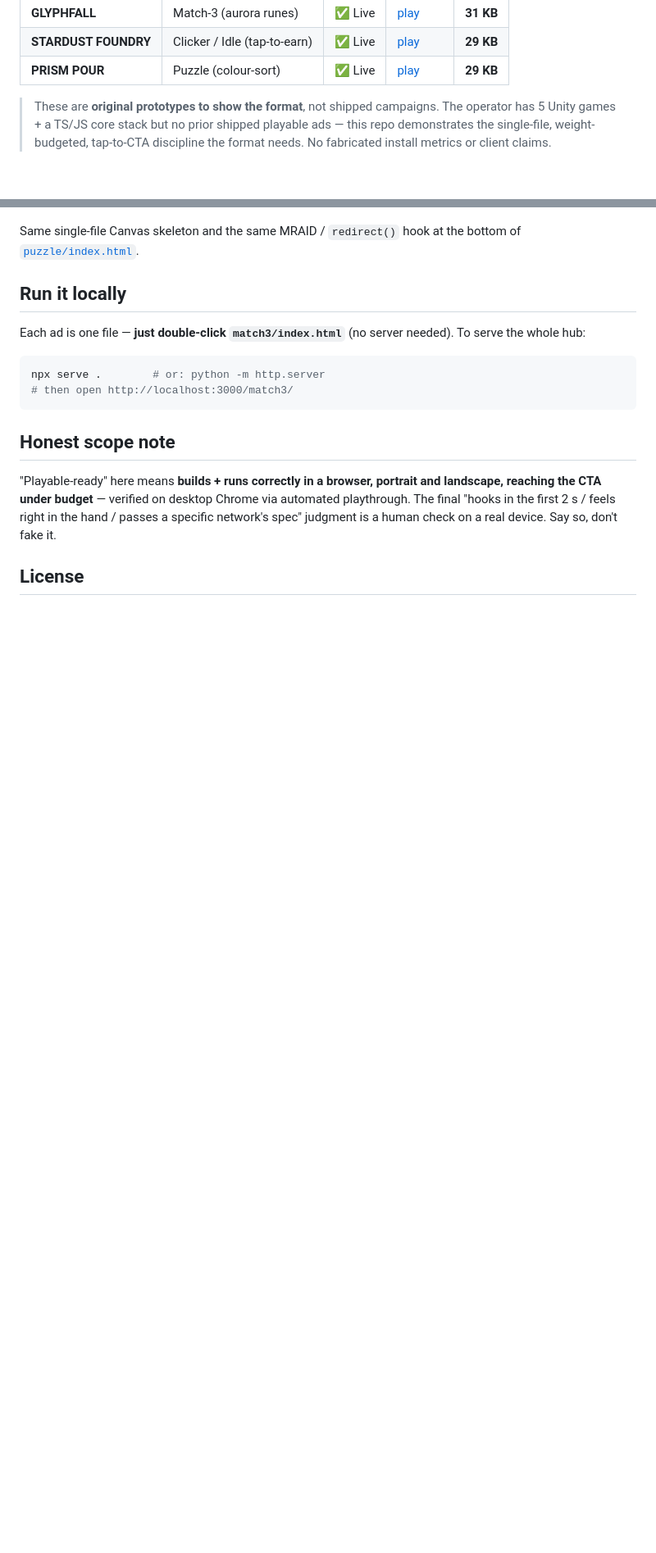
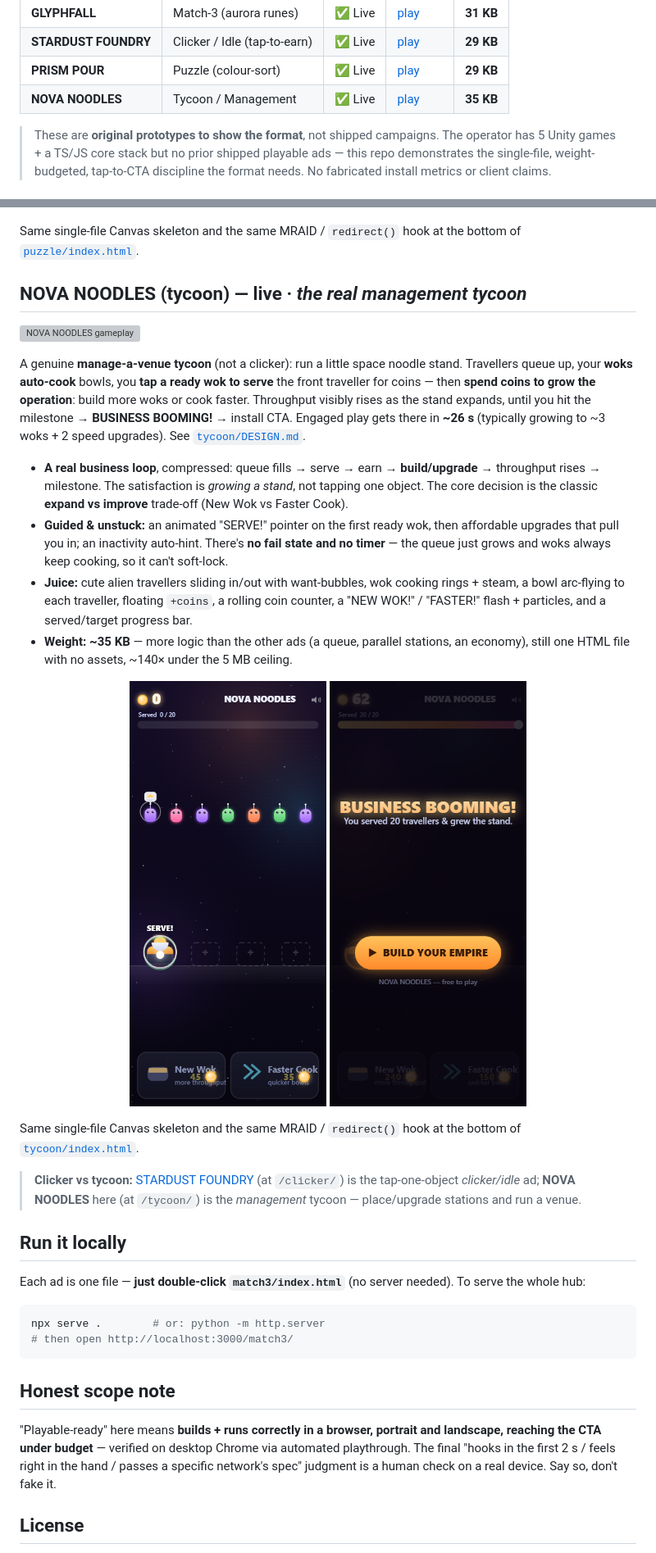
Before and after one commit to arcsymer/playable-ads, a Markdown page: README.md, 2 parts joined by grey strips. Shown at 82% size. GitHub-like rendering; pictures changed too: media/tycoon-endcard.png (added), media/tycoon-portrait.png (added); blank space fills up the shorter version; grey boxes are pictures that could not be loaded.

```diff
--- a/README.md
+++ b/README.md
@@ -12,6 +12,7 @@ mobile-first, ~15–30 s of gameplay ending in an **install CTA**.
 | **GLYPHFALL** | Match-3 (aurora runes) | ✅ Live | [play](https://arcsymer.github.io/playable-ads/match3/) | **31 KB** |
 | **STARDUST FOUNDRY** | Clicker / Idle (tap-to-earn) | ✅ Live | [play](https://arcsymer.github.io/playable-ads/clicker/) | **29 KB** |
 | **PRISM POUR** | Puzzle (colour-sort) | ✅ Live | [play](https://arcsymer.github.io/playable-ads/puzzle/) | **29 KB** |
+| **NOVA NOODLES** | Tycoon / Management | ✅ Live | [play](https://arcsymer.github.io/playable-ads/tycoon/) | **35 KB** |
 
 > These are **original prototypes to show the format**, not shipped campaigns. The
 > operator has 5 Unity games + a TS/JS core stack but no prior shipped playable ads —
@@ -132,6 +133,39 @@ then the install CTA.
 Same single-file Canvas skeleton and the same MRAID / `redirect()` hook at the bottom of
 [`puzzle/index.html`](puzzle/index.html).
 
+## NOVA NOODLES (tycoon) — live · *the real management tycoon*
+
+![NOVA NOODLES gameplay](media/tycoon.gif)
+
+A genuine **manage-a-venue tycoon** (not a clicker): run a little space noodle stand.
+Travellers queue up, your **woks auto-cook** bowls, you **tap a ready wok to serve** the
+front traveller for coins — then **spend coins to grow the operation**: build more woks or
+cook faster. Throughput visibly rises as the stand expands, until you hit the milestone →
+**BUSINESS BOOMING!** → install CTA. Engaged play gets there in **~26 s** (typically
+growing to ~3 woks + 2 speed upgrades). See [`tycoon/DESIGN.md`](tycoon/DESIGN.md).
+
+- **A real business loop**, compressed: queue fills → serve → earn → **build/upgrade** →
+  throughput rises → milestone. The satisfaction is *growing a stand*, not tapping one
+  object. The core decision is the classic **expand vs improve** trade-off (New Wok vs
+  Faster Cook).
+- **Guided & unstuck:** an animated "SERVE!" pointer on the first ready wok, then affordable
+  upgrades that pull you in; an inactivity auto-hint. There's **no fail state and no timer**
+  — the queue just grows and woks always keep cooking, so it can't soft-lock.
+- **Juice:** cute alien travellers sliding in/out with want-bubbles, wok cooking rings +
+  steam, a bowl arc-flying to each traveller, floating `+coins`, a rolling coin counter, a
+  "NEW WOK!" / "FASTER!" flash + particles, and a served/target progress bar.
+- **Weight:** **~35 KB** — more logic than the other ads (a queue, parallel stations, an
+  economy), still one HTML file with no assets, ~140× under the 5 MB ceiling.
+
+<p align="center"><img src="media/tycoon-portrait.png" width="240" alt="serve travellers from your woks"> <img src="media/tycoon-endcard.png" width="240" alt="business booming — install CTA"></p>
+
+Same single-file Canvas skeleton and the same MRAID / `redirect()` hook at the bottom of
+[`tycoon/index.html`](tycoon/index.html).
+
+> **Clicker vs tycoon:** [STARDUST FOUNDRY](#stardust-foundry-clicker--idle--live) (at
+> `/clicker/`) is the tap-one-object *clicker/idle* ad; **NOVA NOODLES** here (at
+> `/tycoon/`) is the *management* tycoon — place/upgrade stations and run a venue.
+
 ## Run it locally
 
 Each ad is one file — **just double-click `match3/index.html`** (no server needed).
```
Also changed, not shown: tycoon/DESIGN.md (added, +55 -0 lines), 3 other files.
